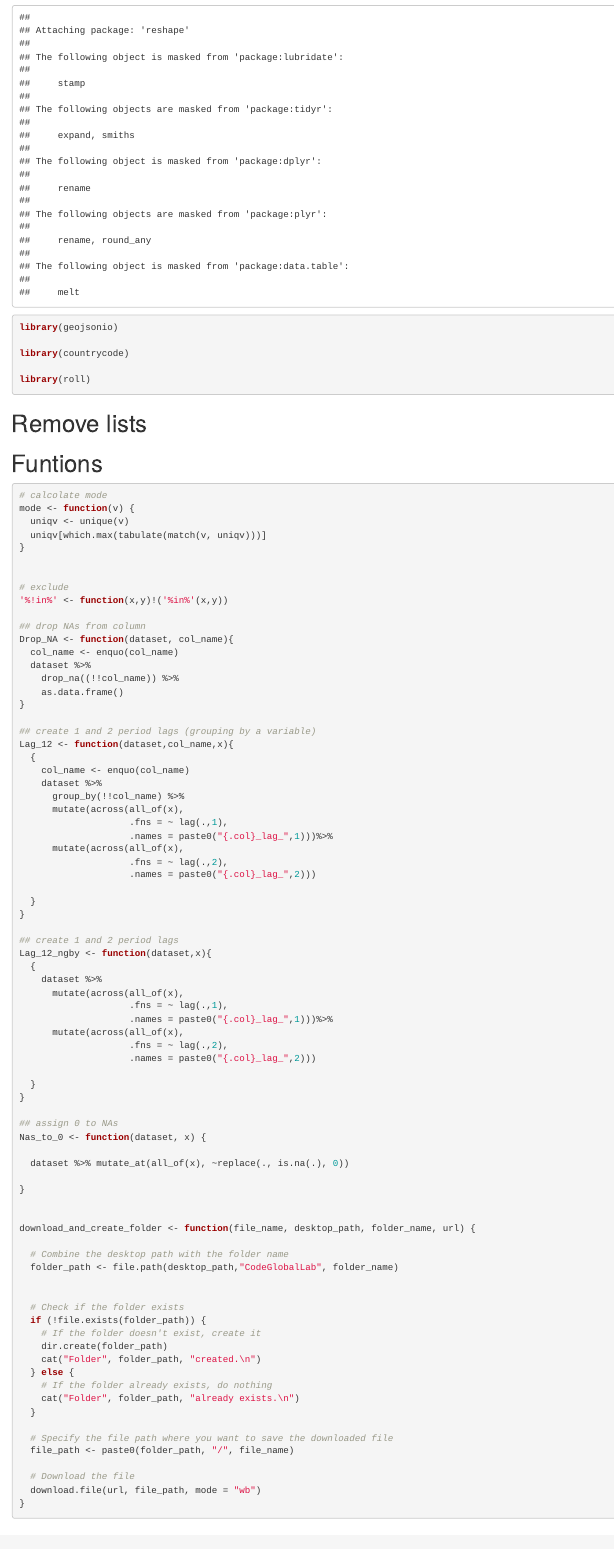
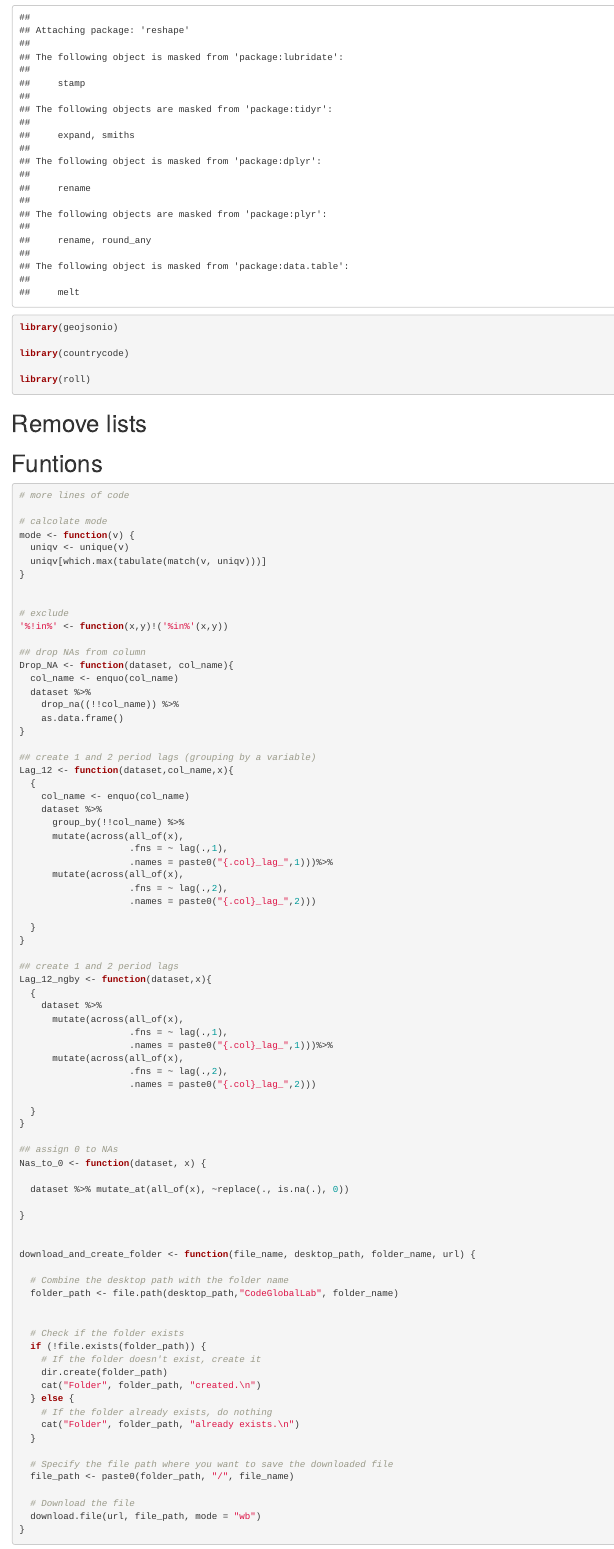
Before and after one commit to MarcoNicolaBinetti/DatasetGS, an R Markdown document (dataset_compiler_code.rmd): the page in a window 1100 px wide, from 3790 px down. Rendered offline with R 4.5, knitr and Pandoc, with nearby package versions; some code elsewhere in the file could not run offline.

Commit message:
test committ new github account

````diff
--- a/dataset_compiler_code.rmd
+++ b/dataset_compiler_code.rmd
@@ -65,6 +65,8 @@ rm(list=ls())
 
 # Funtions
 ```{r}
+# more lines of code
+
 # calcolate mode
 mode <- function(v) {
   uniqv <- unique(v)
````
